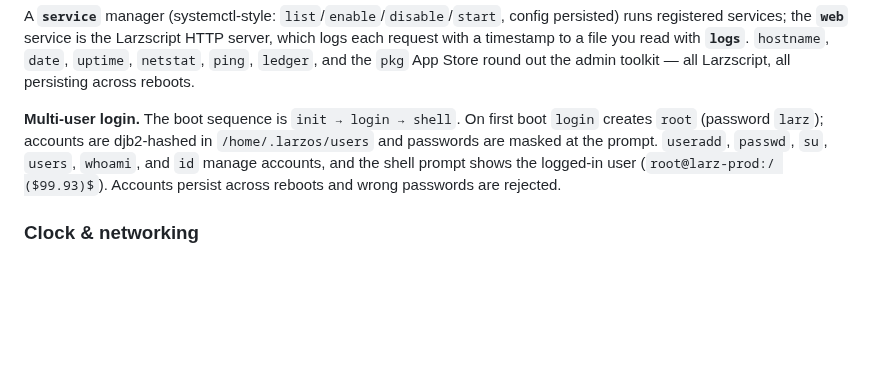
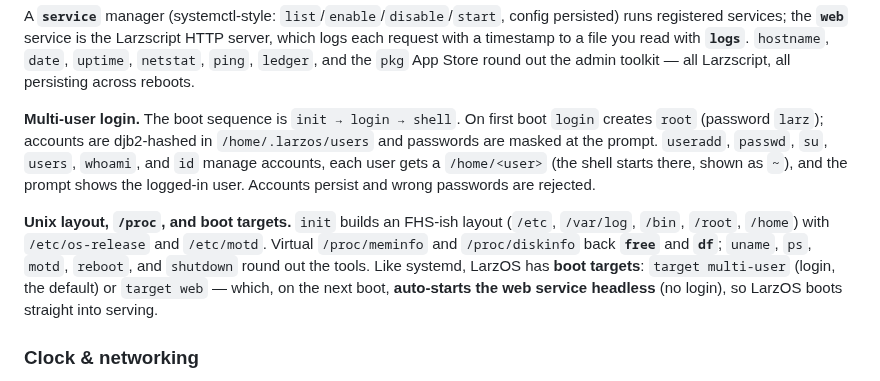
Before and after one commit to larz-scripter/larzscript, a Markdown page: kernel/README.md, the part around the change. Drawn GitHub-style; blank space fills up the shorter version.

Commit message:
docs: Unix layout, /proc, boot targets, per-user homes
Co-Authored-By: Claude Opus 4.8 (1M context) <noreply@anthropic.com>

```diff
--- a/kernel/README.md
+++ b/kernel/README.md
@@ -109,9 +109,17 @@ persisting across reboots.
 **Multi-user login.** The boot sequence is `init → login → shell`. On first boot
 `login` creates `root` (password `larz`); accounts are djb2-hashed in
 `/home/.larzos/users` and passwords are masked at the prompt. `useradd`,
-`passwd`, `su`, `users`, `whoami`, and `id` manage accounts, and the shell prompt
-shows the logged-in user (`root@larz-prod:/ ($99.93)$`). Accounts persist across
-reboots and wrong passwords are rejected.
+`passwd`, `su`, `users`, `whoami`, and `id` manage accounts, each user gets a
+`/home/<user>` (the shell starts there, shown as `~`), and the prompt shows the
+logged-in user. Accounts persist and wrong passwords are rejected.
+
+**Unix layout, `/proc`, and boot targets.** `init` builds an FHS-ish layout
+(`/etc`, `/var/log`, `/bin`, `/root`, `/home`) with `/etc/os-release` and
+`/etc/motd`. Virtual `/proc/meminfo` and `/proc/diskinfo` back **`free`** and
+**`df`**; `uname`, `ps`, `motd`, `reboot`, and `shutdown` round out the tools.
+Like systemd, LarzOS has **boot targets**: `target multi-user` (login, the
+default) or `target web` — which, on the next boot, **auto-starts the web service
+headless** (no login), so LarzOS boots straight into serving.
 
 ### Clock & networking
 
```
Also changed, not shown: os/ROADMAP.md (+9 -4 lines).
